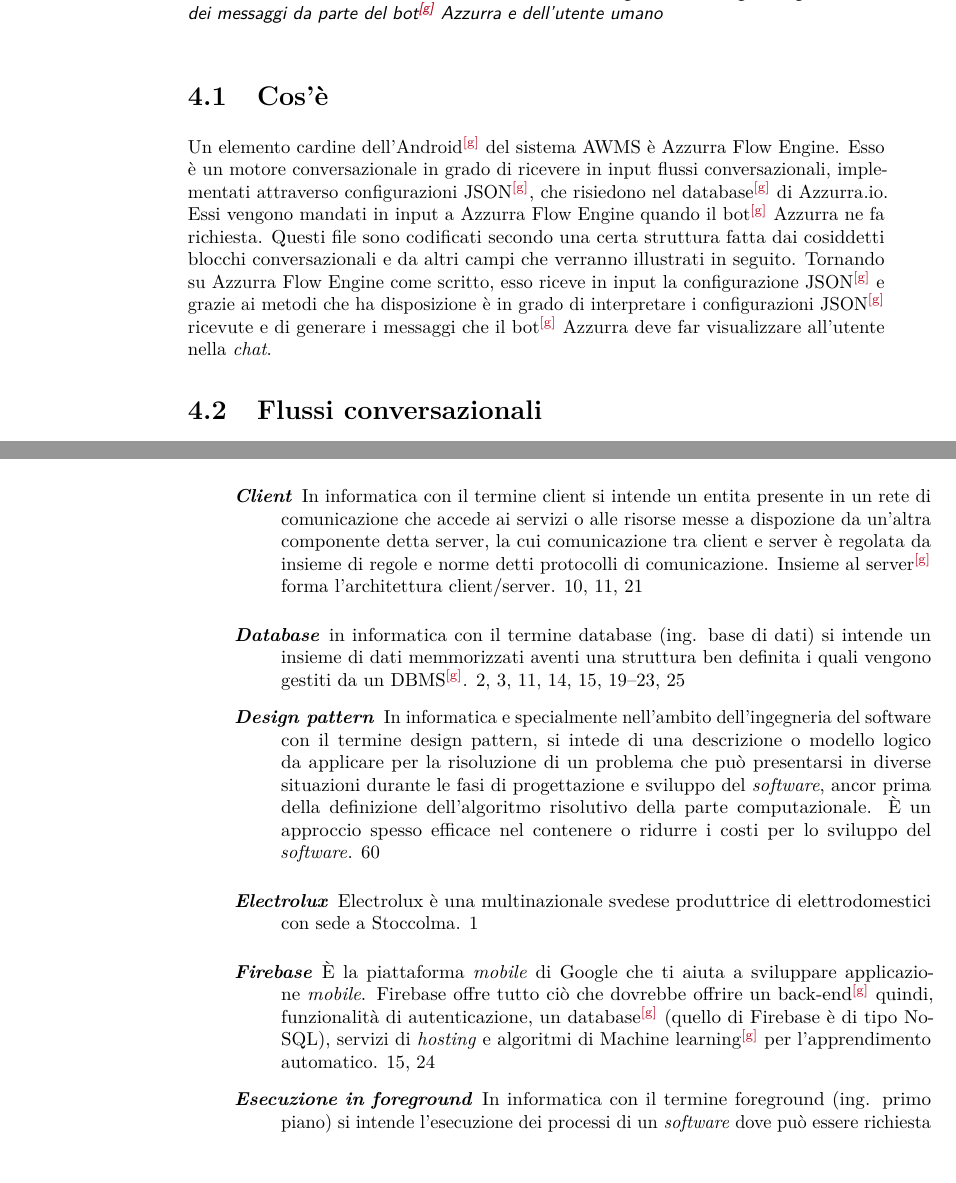
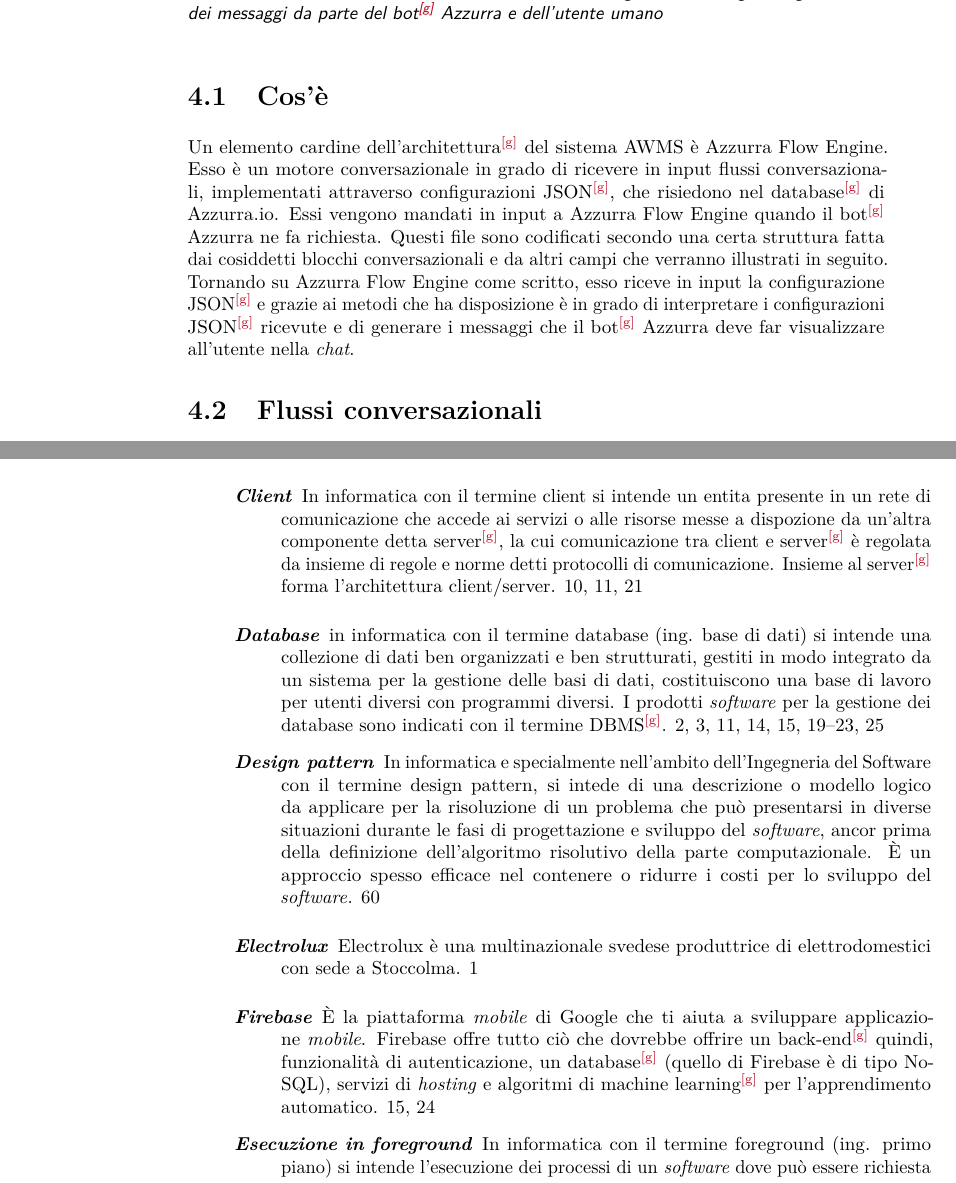
Before and after one commit to pheasant98/Tesi-di-laurea, a LaTeX thesis (tesi.tex, which reads glossario.tex): two parts of pages 35 and 84 of 87, joined at a grey line, cut so that both start at the same text. Compiled offline with pdfLaTeX.

Commit message:
fix glossario

```diff
--- a/glossario.tex
+++ b/glossario.tex
@@ -79,7 +79,7 @@
 	name=\glslink{api}{\textit{API}},
 	text=Application Program Interface,
 	sort=api,
-	description={In informatica con il termine \emph{Application Programming Interface (API)} (ing. interfaccia di programmazione di un'applicazione) si indica ogni insieme di procedure disponibili al programmatore, di solito raggruppate a formare un set di strumenti specifici per l'espletamento di un determinato compito all'interno di un certo programma. La finalità è ottenere un'astrazione, di solito tra l'hardware e il programmatore o tra software a basso e quello ad alto livello semplificando così il lavoro di programmazione}
+	description={In informatica con il termine \emph{Application Programming Interface (API)} (ing. interfaccia di programmazione di un'applicazione) si indica ogni insieme di procedure disponibili al programmatore, di solito raggruppate a formare un set di strumenti specifici per l'espletamento di un determinato compito all'interno di un certo programma. La finalità è ottenere un'astrazione, di solito tra l'\emph{hardware} e il programmatore o tra \emph{software} a basso e quello ad alto livello semplificando così il lavoro di programmazione}
 }
 
 \newglossaryentry{umlg}
@@ -101,7 +101,7 @@
 \newglossaryentry{machine learning}
 {
 	name={\textit{Machine learning}},
-	text=Machine learning,
+	text=machine learning,
 	sort=machine learning,
 	description={Nell'ambito dell'informatica, (ing.apprendimento automatico) l'apprendimento automatico è una variante alla programmazione tradizionale nella quale in una macchina si predispone l'abilità di apprendere qualcosa dai dati in maniera autonoma, senza istruzioni esplicite}
 }
@@ -111,7 +111,7 @@
 	name={\textit{Plant manager}},
 	text=plant manager,
 	sort=plant manager,
-	description={È colui (ing.responsabile di stabilimento) che presiede e organizza le operazioni quotidiane degli impianti di produzione aziendali, di cui deve assicurare il funzionamento ottimale ed efficiente. Si occupa dei lavoratori, assegnando funzioni e ruoli, definendo orari di lavoro e produzione, formando i neo assunti. Raccoglie e analizza i dati di produzione per trovare eventuali spazi di miglioramento. Si occupa della sicurezza dei lavoratori e quella degli impianti; monitora le apparecchiature di produzione e, in caso di necessità, della loro riparazione o sostituzione}
+	description={È colui (ing.responsabile di stabilimento) che presiede e organizza le operazioni quotidiane degli impianti di produzione aziendali, di cui deve assicurare il funzionamento ottimale ed efficiente. Si occupa dei lavoratori, assegnando funzioni e ruoli, definendo orari di lavoro e produzione. Raccoglie e analizza i dati di produzione per trovare eventuali spazi di miglioramento. Si occupa della sicurezza dei lavoratori e quella degli impianti inoltre, monitora le apparecchiature di produzione e, in caso di necessità, della loro riparazione o sostituzione}
 }
 
 \newglossaryentry{bot}
@@ -119,7 +119,7 @@
 	name={\textit{Bot}},
 	text=bot,
 	sort=bot,
-	description={È un software progettato per simulare una conversazione con un essere umano. Lo scopo principale di questi software è quello di simulare un comportamento umano e sono a volte definiti anche agenti intelligenti e vengono usati per vari scopi come la guida in linea, per rispondere alle FAQ degli utenti che accedono a un sito. In alcuni utilizzano sofisticati sistemi di elaborazione del linguaggio naturale, ma molti si limitano a eseguire la scansione delle parole chiave nella finestra di input e fornire una risposta con le parole chiave più corrispondenti}
+	description={È un \emph{software} progettato per simulare una conversazione con un essere umano. Lo scopo principale di questi \emph{software} è quello di simulare un comportamento umano e sono a volte definiti anche agenti intelligenti e vengono usati per vari scopi come la guida in linea, per rispondere alle FAQ degli utenti che accedono a un sito. In alcuni utilizzano sofisticati sistemi di elaborazione del linguaggio naturale, ma molti si limitano a eseguire la scansione delle parole chiave nella finestra di input e fornire una risposta con le parole chiave più corrispondenti}
 }
 
 \newglossaryentry{QR code}
@@ -127,7 +127,7 @@
 	name={\textit{QR code}},
 	text=QR code,
 	sort=qr-code,
-	description={È un codice a barre bidimensionale (o codice 2D), ossia a matrice, composto da moduli neri disposti all'interno di uno schema bianco di forma quadrata, impiegato tipicamente per memorizzare informazioni generalmente destinate a essere lette tramite uno smartphone}
+	description={È un codice a barre bidimensionale (o codice 2D), ossia a matrice, composto da moduli neri disposti all'interno di uno schema bianco di forma quadrata, impiegato tipicamente per memorizzare informazioni generalmente destinate a essere lette tramite uno \emph{smartphone}}
 }
 
 \newglossaryentry{WebSocket}
@@ -143,7 +143,7 @@
 	name={\textit{SCRUM}},
 	text=SCRUM,
 	sort=scrum,
-	description={È un framework agile per la gestione del ciclo di sviluppo del software, iterativo ed incrementale, concepito per gestire progetti e prodotti software o applicazioni di sviluppo. Nel proprio manifesto prevede i seguenti punti che lo caratterizzano, le persone e le interazioni sono più importanti dei processi e degli strumenti, meglio avere da subito software funzionante che documentazione ampia, meglio una collaborazione con il cliente piuttosto che fare una negoziazione del contratto, essere in grando di rispondere ai cambiamenti piuttosto che rispettare un piano.
+	description={È un \emph{framework} agile per la gestione del ciclo di sviluppo del \emph{software}, iterativo ed incrementale, concepito per gestire progetti e prodotti software o applicazioni di sviluppo. Nel proprio manifesto prevede i seguenti punti che lo caratterizzano, le persone e le interazioni sono più importanti dei processi e degli strumenti, meglio avere da subito \emph{software} funzionante che documentazione ampia, meglio una collaborazione con il cliente piuttosto che fare una negoziazione del contratto, essere in grando di rispondere ai cambiamenti piuttosto che rispettare un piano.
 		I progetti Scrum progrediscono attraverso una serie di sprint che hanno una durata massima di un mese. Negli sprint vengono decisi quali requisiti devono essere soddisfatti, e quindi successivamente, progettati, implementati e testati}
 }
 
@@ -152,7 +152,7 @@
 	text=framework,
 	sort=framework,
 	description={In informatica con il termine framework
-		si indica un insieme di elementi software che un programmatore può usare o modificare per realizzare un programma. Rappresenta un’astrazione composta da elementi universali e riutilizzabili con lo scopo di facilitare lo sviluppo di un programma e di far applicare buone norme di programmazione. Inoltre, un framework può offrire programmi di supporto, librerie, compilatori e documentazione per l'utilizzo}
+		si indica un insieme di elementi \emph{software} che un programmatore può usare o modificare per realizzare un programma. Rappresenta un’astrazione composta da elementi universali e riutilizzabili con lo scopo di facilitare lo sviluppo di un programma e di far applicare buone norme di programmazione. Inoltre, un framework può offrire programmi di supporto, librerie, compilatori e documentazione per l'utilizzo}
 }
 
 \newglossaryentry{iOS}{
@@ -171,8 +171,8 @@
 
 \newglossaryentry{architettura}{
 	name={\textit{Architettura}},
-	text=Android,
-	sort=Android,
+	text=architettura,
+	sort=architettura,
 	description={In informatica con il termine architettura, in questo caso intesa come architettura \emph{software}, è l'organizzazione fondamentale di un sistema, definita dai suoi componenti, dalle relazioni reciproche tra i componenti e con l'ambiente, e i principi che ne governano la progettazione e l'evoluzione}
 }
 
@@ -208,13 +208,13 @@
 	name={\textit{Applicazione ibrida}},
 	text=applicazione ibrida,
 	sort=applicazione ibrida,
-	description={In informatica si intende applicazioni sviluppate con tecnologie web e vengono eseguite localmente all’interno di un’applicazione nativa. Grazie a cio possono interagire con il dispositivo ad'esempio utilizzare la fotocamera}
+	description={In informatica si intende applicazioni sviluppate con tecnologie web e vengono eseguite localmente all’interno di un’applicazione nativa. Grazie a ciò possono interagire con il dispositivo ad'esempio utilizzare la fotocamera}
 }
 
 \newglossaryentry{notifica push}{
 	name={\textit{Notifica push}},
 	text=notifica push,
-	sort=notifica pusha,
+	sort=notifica push,
 	description={In informatica si intende un tipo di messaggistica istantanea grazie alla quale il messaggio perviene al destinatario senza che questo debba effettuare un'operazione di scaricamento. Tale modalità è quella tipicamente usata da applicazioni come \emph{WhatsApp} o da servizi di sistemi operativi come \g{Android}, oppure da numerose applicazioni derivate da siti web come, ad esempio, il servizio meteo o quello delle notizie}
 }
 
@@ -222,35 +222,35 @@
 	name={\textit{Licenza MIT}},
 	text=licenza MIT,
 	sort=licenza MIT,
-	description={La Licenza MIT è una licenza di software libero. È una licenza permissiva, cioè permette il riutilizzo nel software proprietario sotto la condizione che la licenza sia distribuita con tale software}
+	description={La Licenza MIT è una licenza di \emph{software} libero. È una licenza permissiva, cioè permette il riutilizzo nel \emph{software} proprietario sotto la condizione che la licenza sia distribuita con tale \emph{software}}
 }
 
 \newglossaryentry{JSONg}{
 	name=\glslink{JSON}{\textit{JSON}},
 	text=JavaScript Object Notation,
 	sort=JSON,
-	description={In informatica con il termine \emph{JavaScript Object Notation (JSON)}(ing.Notazione degli oggetti JavaScript) ai intende un formato testuale standard, usato per rappresentare dati strutturati basati sulla sintassi degli oggetti in JavaScript. È comunemente utilizzato per l'interscambio di dati fra applicazioni client/server. Risulta essere facile da comprendere e da scrivere per le persone mentre per le macchine risulta essere un formato leggero e veloce da analizzare}
+	description={In informatica con il termine \emph{JavaScript Object Notation (JSON)}(ing.Notazione degli oggetti JavaScript) si intende un formato testuale standard, usato per rappresentare dati strutturati basati sulla sintassi degli oggetti in JavaScript. È comunemente utilizzato per l'interscambio di dati fra applicazioni client/server. Risulta essere facile da comprendere e da scrivere per le persone mentre per le macchine risulta essere un formato leggero e veloce da analizzare}
 }
 
 \newglossaryentry{pooling}{
 	name={\textit{Pooling}},
 	text=pooling,
 	sort=pooling,
-	description={In informatica con il termine pooling si intende una procedura attraverso la quale periodicamente viene eseguita una operazione. Nel caso delle comunicazioni tra client e server il pooling è la richiesta periodica del client di dati al server per controllare sei i dati che ha sono aggiornati}
+	description={In informatica con il termine pooling si intende una procedura attraverso la quale periodicamente viene eseguita una operazione. Nel caso delle comunicazioni tra \g{client} e \g{server} il pooling è la richiesta periodica del \g{client} di dati al \g{server} per controllare sei i dati che ha sono aggiornati}
 }
 
 \newglossaryentry{client}{
 	name={\textit{Client}},
 	text=client,
 	sort=client,
-	description={In informatica con il termine client si intende un entita presente in un rete di comunicazione che accede ai servizi o alle risorse messe a dispozione da un'altra componente detta server, la cui comunicazione tra client e server è regolata da insieme di regole e norme detti protocolli di comunicazione. Insieme al \g{server} forma l'architettura client/server}
+	description={In informatica con il termine client si intende un entita presente in un rete di comunicazione che accede ai servizi o alle risorse messe a dispozione da un'altra componente detta \g{server}, la cui comunicazione tra client e \g{server} è regolata da insieme di regole e norme detti protocolli di comunicazione. Insieme al \g{server} forma l'architettura client/server}
 }
 
 \newglossaryentry{server}{
 	name={\textit{Server}},
 	text=server,
 	sort=server,
-	description={In informatica con il termine client si intende un entita presente in un rete di comunicazione che offre dei servizi o dalle risorse a un'altri componenti presenti nella rete detti client, la cui comunicazione tra client e server è regolata da insieme di regole e norme detti protocolli di comunicazione. Insieme al \g{client} forma l'architettura client/server}
+	description={In informatica con il termine client si intende un entita presente in un rete di comunicazione che offre dei servizi o dalle risorse a un'altri componenti presenti nella rete detti \g{client}, la cui comunicazione tra \g{client} e server è regolata da insieme di regole e norme detti protocolli di comunicazione. Insieme al \g{client} forma l'architettura client/server}
 }
 
 \newglossaryentry{httpg}{
@@ -264,7 +264,7 @@
 	name={\textit{Open-source}},
 	text=open-source,
 	sort=open-source,
-	description={in informatica con il termine open-source (ing. sorgente libero) si intende un \emph{software} per cui chi lo ha sviluppato rinuncia alla propretà del software dando libero accesso a tutto il codice sorgente a chiunque, e quindi è permesso a tutti di contribuire nello sviluppo del codice al fine di migliorarlo, aggiungere nuove funzionalità o  correggere errori all'interno del codice}
+	description={in informatica con il termine open-source (ing. sorgente libero) si intende un \emph{software} per cui chi lo ha sviluppato rinuncia alla propretà del \emph{software} dando libero accesso a tutto il codice sorgente a chiunque, e quindi è permesso a tutti di contribuire nello sviluppo del codice al fine di migliorarlo, aggiungere nuove funzionalità o  correggere errori all'interno del codice}
 }
 
 \newglossaryentry{restg}{
@@ -307,14 +307,14 @@
 	name={\textit{Database}},
 	text=database,
 	sort=database,
-	description={in informatica con il termine database (ing. base di dati) si intende un insieme di dati memmorizzati aventi una struttura ben definita i quali vengono gestiti da un \g{DBMS}}
+	description={in informatica con il termine database (ing. base di dati) si intende una collezione di dati ben organizzati e ben strutturati, gestiti in modo integrato da un sistema per la gestione delle basi di dati, costituiscono una base di lavoro per utenti diversi con programmi diversi. I prodotti \emph{software} per la gestione dei database sono indicati con il termine \g{DBMS}}
 }
 
 \newglossaryentry{dbmsg}{
 	name=\glslink{DBMS}{\textit{DBMS}},
 	text=Database Management System,
-	sort=url,
-	description={In informatica con il termine \emph{Database Management System (DBMS)} (ing. sistema di gestione di basi di dati) in intede un sistema \emph{software} progettato per consentire la creazione, la manipolazione e l'interrogazione efficiente di database}
+	sort=dbms,
+	description={In informatica con il termine \emph{Database Management System (DBMS)} (ing. sistema di gestione di basi di dati) in intede un sistema \emph{software} progettato per consentire la creazione, la manipolazione e l'interrogazione efficiente di \g{database}}
 }
 
 \newglossaryentry{firebase}{
@@ -378,7 +378,7 @@
 	name={\textit{Design pattern}},
 	text=design pattern,
 	sort=design pattern,
-	description={In informatica e specialmente nell'ambito dell'ingegneria del software con il termine design pattern, si intede di una descrizione o modello logico da applicare per la risoluzione di un problema che può presentarsi in diverse situazioni durante le fasi di progettazione e sviluppo del \emph{software}, ancor prima della definizione dell'algoritmo risolutivo della parte computazionale. È un approccio spesso efficace nel contenere o ridurre i costi per lo sviluppo del \emph{software}}
+	description={In informatica e specialmente nell'ambito dell'Ingegneria del Software con il termine design pattern, si intede di una descrizione o modello logico da applicare per la risoluzione di un problema che può presentarsi in diverse situazioni durante le fasi di progettazione e sviluppo del \emph{software}, ancor prima della definizione dell'algoritmo risolutivo della parte computazionale. È un approccio spesso efficace nel contenere o ridurre i costi per lo sviluppo del \emph{software}}
 }
 
 
@@ -400,6 +400,5 @@
 
 Parole da aggiungere
 
-database*
 
 \end{comment}
```
